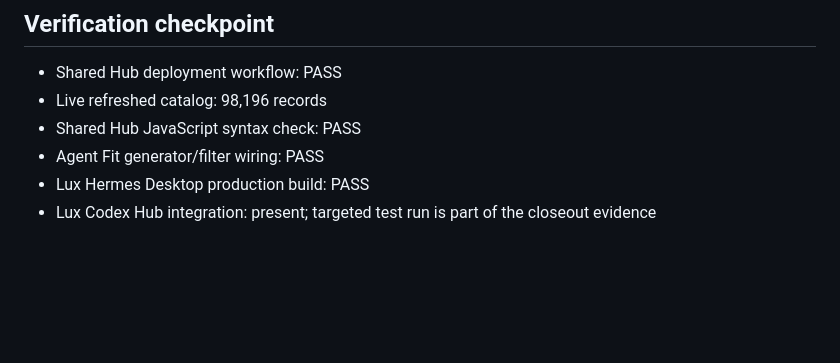
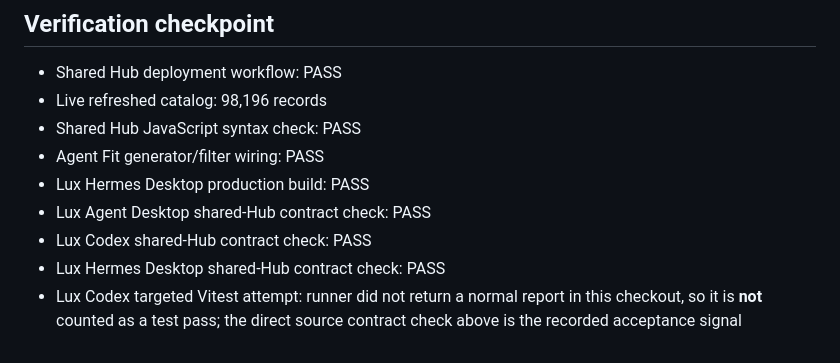
Before and after one commit to luxautomaton-ux/lux-skills-hub, a Markdown page: LUX_SKILLS_HUB_UI_HANDOFF.md, the part around the change. Drawn GitHub-style; blank space fills up the shorter version.

Commit message:
Clarify Skills Hub acceptance evidence

```diff
--- a/LUX_SKILLS_HUB_UI_HANDOFF.md
+++ b/LUX_SKILLS_HUB_UI_HANDOFF.md
@@ -130,4 +130,7 @@ Desired direction:
 - Shared Hub JavaScript syntax check: PASS
 - Agent Fit generator/filter wiring: PASS
 - Lux Hermes Desktop production build: PASS
-- Lux Codex Hub integration: present; targeted test run is part of the closeout evidence
+- Lux Agent Desktop shared-Hub contract check: PASS
+- Lux Codex shared-Hub contract check: PASS
+- Lux Hermes Desktop shared-Hub contract check: PASS
+- Lux Codex targeted Vitest attempt: runner did not return a normal report in this checkout, so it is **not** counted as a test pass; the direct source contract check above is the recorded acceptance signal
```
